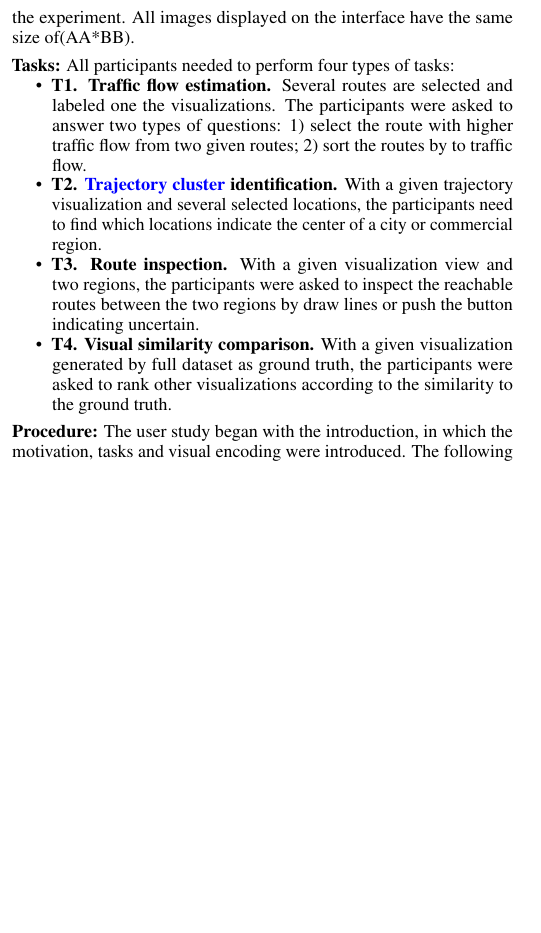
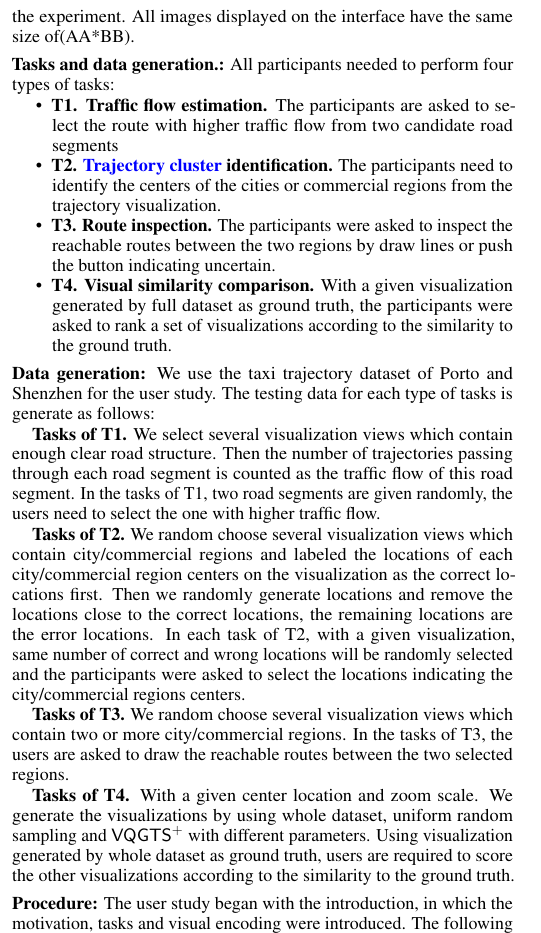
Before and after one commit to qmShen/VIS_2020_VATS, a LaTeX document (VATS.tex, which reads sections/Evaluation.tex): part of one column of page 7 of 13, cut so that both start at the same text, the shorter picture padded with empty space. Compiled offline with pdfLaTeX.

Commit message:
user study

```diff
--- a/sections/Evaluation.tex
+++ b/sections/Evaluation.tex
@@ -96,15 +96,27 @@ To further evaluate the effectiveness of $\avats$ from the the audience perspect
 We recruit 100 participants (** females, ** males, aged 20 to **(mean=**, SD=**)) with normal vision or normal corrected vision. All of these participants have the background of computer science.
 The study system is a web-based platform which has the fixed size of interface and the participants perform the user study on their own  computers.  The system interface is shown as Figure~\ref{fig:user_study}. Considering the unfairness caused by the screen size, we recommend all participants to set the resolution of the screen as 1980 * 1080 before the experiment. All images displayed on the interface have the same size of(AA*BB).
 
-\stitle{Tasks}
+\stitle{Tasks and data generation.}
 All participants needed to perform four types of tasks:
 \setlist{nolistsep}
 \begin{itemize}[noitemsep]
-	\item \textbf{T1. Traffic flow estimation.} Several routes are selected and labeled one the visualizations. The participants were asked to answer two types of questions: 1) select the route with higher traffic flow from two given routes; 2) sort the routes by to traffic flow.
-	\item \textbf{T2. \QM{Trajectory cluster} identification.} With a given trajectory visualization and several selected locations, the participants need to find which locations indicate the center of a city or commercial region.
-	\item \textbf{T3. Route inspection.} With a given visualization view and two regions, the participants were asked to inspect the reachable routes between the two regions by draw lines or push the button indicating uncertain.
-	\item \textbf{T4. Visual similarity comparison.} With a given visualization generated by full dataset as ground truth, the participants were asked to rank other visualizations according to the similarity to the ground truth.
+	\item \textbf{T1. Traffic flow estimation.}
+	The participants are asked to select the route with higher traffic flow from two candidate road segments
+	\item \textbf{T2. \QM{Trajectory cluster} identification.} The participants need to identify the centers of the cities or commercial regions from the trajectory visualization.
+	\item \textbf{T3. Route inspection.} The participants were asked to inspect the reachable routes between the two regions by draw lines or push the button indicating uncertain.
+	\item \textbf{T4. Visual similarity comparison.} With a given visualization generated by full dataset as ground truth, the participants were asked to rank a set of visualizations according to the similarity to the ground truth.
 \end{itemize}
+
+\stitle{Data generation}
+We use the taxi trajectory dataset of Porto and Shenzhen for the user study. The testing data for each type of tasks is generate as follows:
+
+\textbf{Tasks of T1.} We select several visualization views which contain enough clear road structure. Then the number of trajectories passing through each road segment is counted as the traffic flow of this road segment. In the tasks of T1, two road segments are given randomly, the users need to select the one with higher traffic flow.
+
+\textbf{Tasks of T2.} We random choose several visualization views which contain city/commercial regions and labeled the locations of each city/commercial region centers on the visualization as the correct locations first.  Then we randomly generate locations and remove the locations close to the correct locations, the remaining locations are the error locations. In each task of T2, with a given visualization, same number of correct and wrong locations will be randomly selected and the participants were asked to select the locations indicating the city/commercial regions centers.
+
+\textbf{Tasks of T3.} We random choose several visualization views which contain two or more city/commercial regions. In the tasks of T3, the users are asked to draw the reachable routes between the two selected regions.
+
+\textbf{Tasks of T4.} With a given center location and zoom scale. We generate the visualizations by using whole dataset, uniform random sampling and $\avats$ with different parameters. Using visualization generated by whole dataset as ground truth, users are required to score the other visualizations according to the similarity to the ground truth.
 
 \stitle{Procedure}
 The user study began with the introduction, in which the motivation, tasks and visual encoding were introduced. The following sessions are divided into four blocks according to the task types. Each block starts with a task tutorial, in which the participants could perform several demo tasks and were free to ask questions, thus familiarizing themselves with the interface, interaction and tasks.
```
Also changed, not shown: 3 other files.
